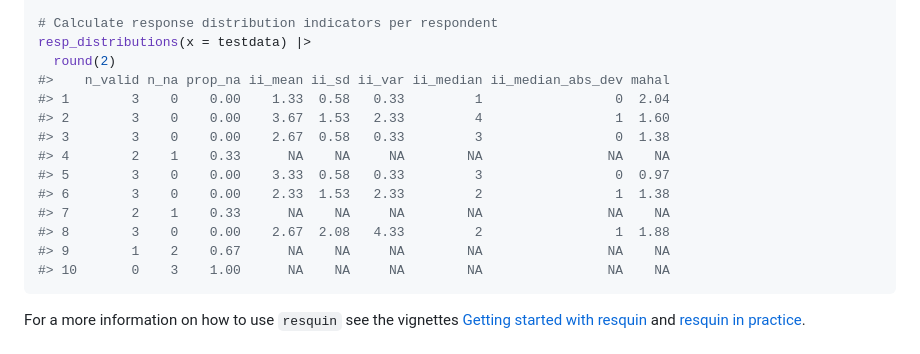
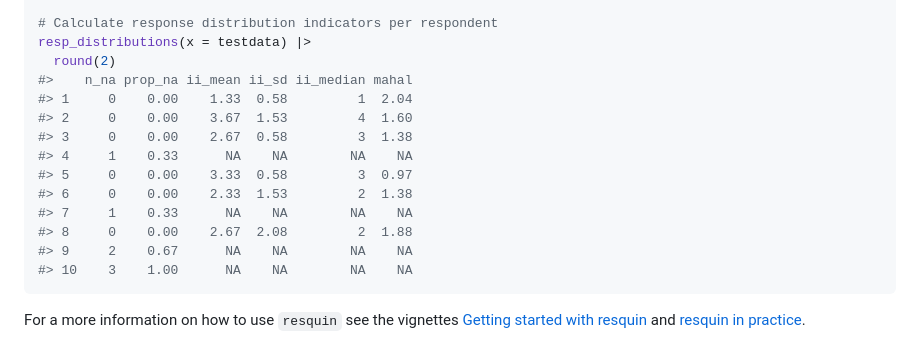
Before and after one commit to MatRoth/resquin, a Markdown page: README.md, the part around the change. Rendered like a GitHub page.

````diff
--- a/README.md
+++ b/README.md
@@ -115,17 +115,17 @@ resp_styles(x = testdata,
 # Calculate response distribution indicators per respondent
 resp_distributions(x = testdata) |>
   round(2)
-#>    n_valid n_na prop_na ii_mean ii_sd ii_var ii_median ii_median_abs_dev mahal
-#> 1        3    0    0.00    1.33  0.58   0.33         1                 0  2.04
-#> 2        3    0    0.00    3.67  1.53   2.33         4                 1  1.60
-#> 3        3    0    0.00    2.67  0.58   0.33         3                 0  1.38
-#> 4        2    1    0.33      NA    NA     NA        NA                NA    NA
-#> 5        3    0    0.00    3.33  0.58   0.33         3                 0  0.97
-#> 6        3    0    0.00    2.33  1.53   2.33         2                 1  1.38
-#> 7        2    1    0.33      NA    NA     NA        NA                NA    NA
-#> 8        3    0    0.00    2.67  2.08   4.33         2                 1  1.88
-#> 9        1    2    0.67      NA    NA     NA        NA                NA    NA
-#> 10       0    3    1.00      NA    NA     NA        NA                NA    NA
+#>    n_na prop_na ii_mean ii_sd ii_median mahal
+#> 1     0    0.00    1.33  0.58         1  2.04
+#> 2     0    0.00    3.67  1.53         4  1.60
+#> 3     0    0.00    2.67  0.58         3  1.38
+#> 4     1    0.33      NA    NA        NA    NA
+#> 5     0    0.00    3.33  0.58         3  0.97
+#> 6     0    0.00    2.33  1.53         2  1.38
+#> 7     1    0.33      NA    NA        NA    NA
+#> 8     0    0.00    2.67  2.08         2  1.88
+#> 9     2    0.67      NA    NA        NA    NA
+#> 10    3    1.00      NA    NA        NA    NA
 ```
 
 For a more information on how to use `resquin` see the vignettes
````
